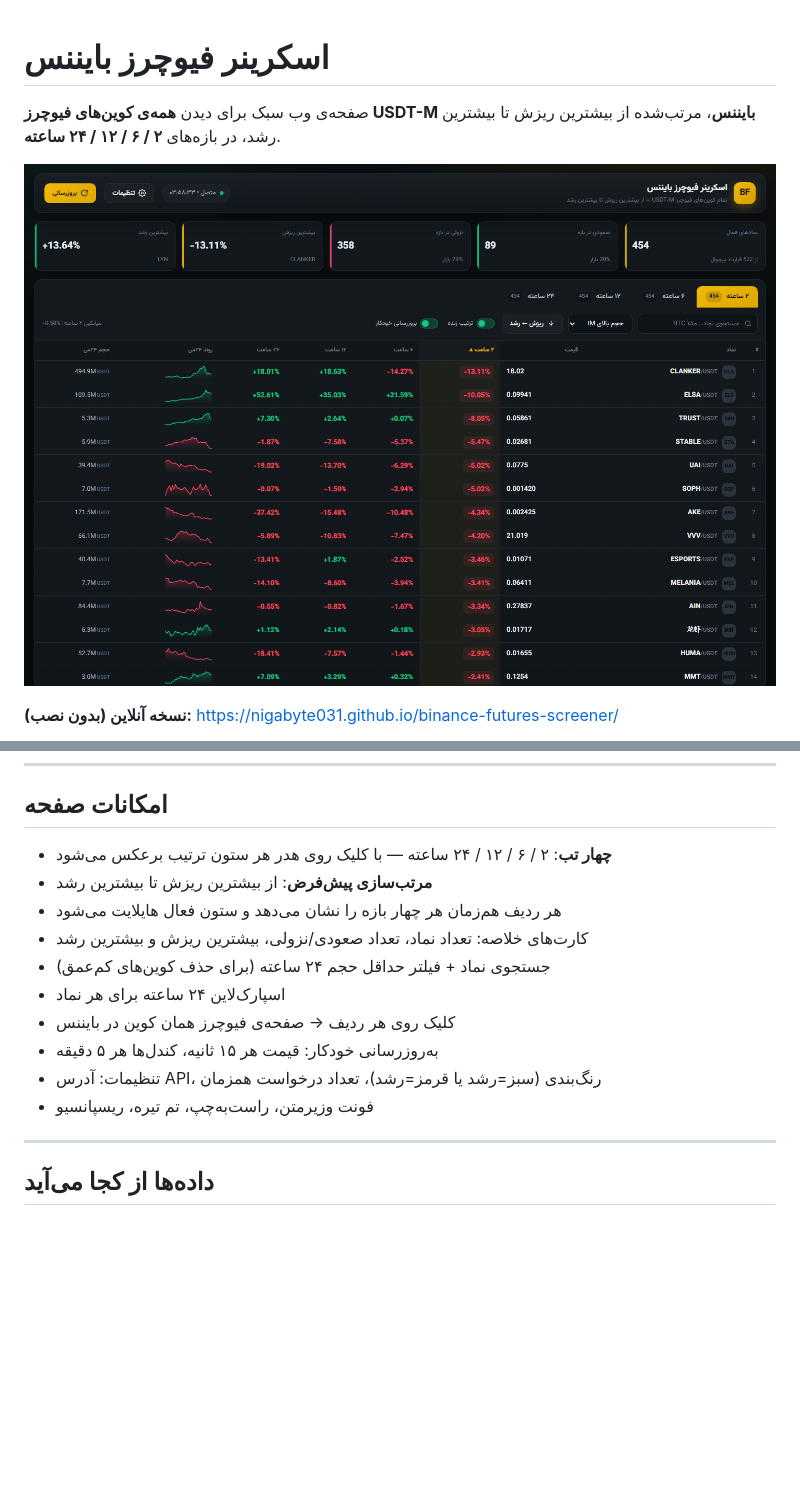
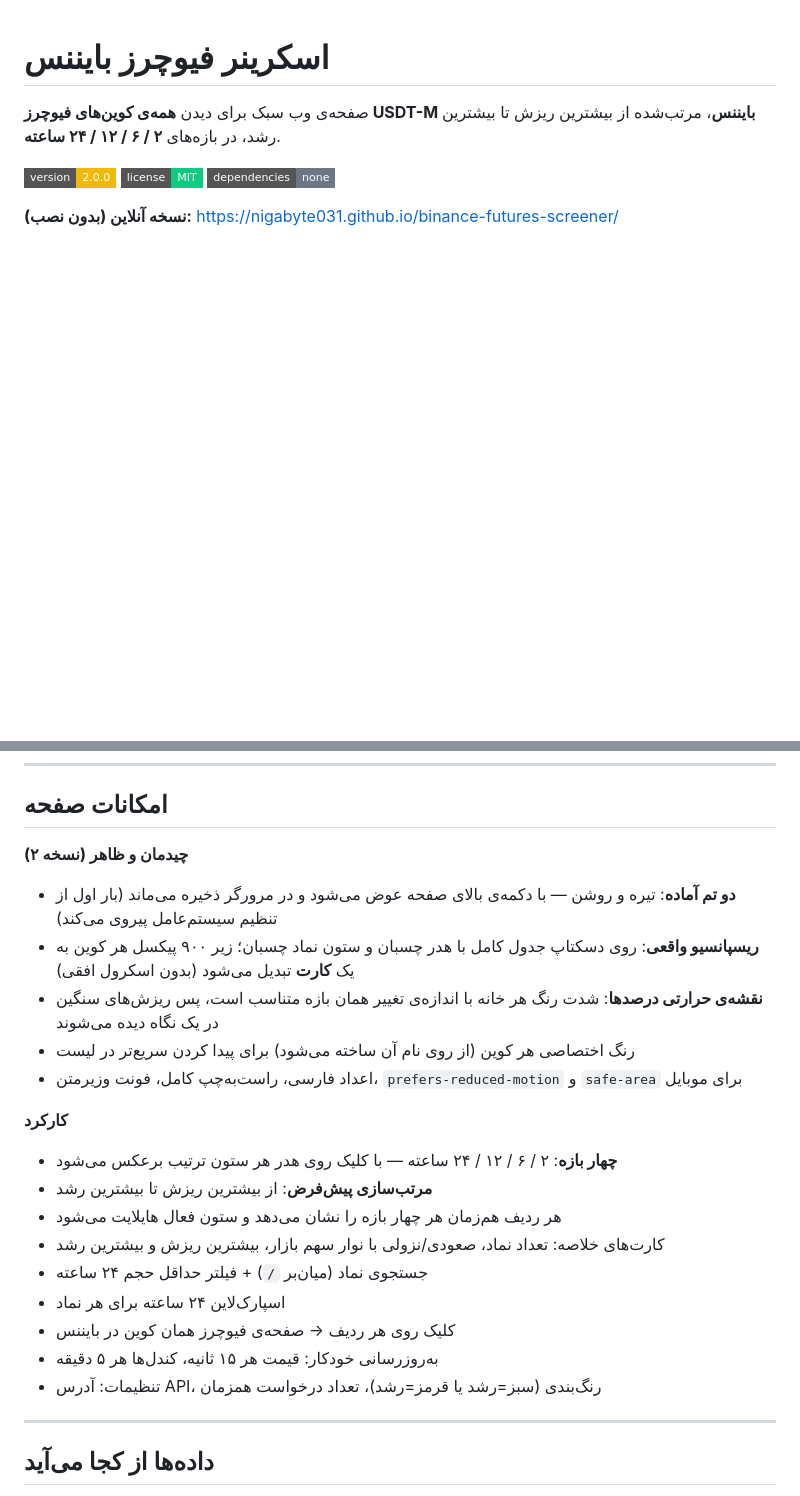
Before and after one commit to NigaByte031/binance-futures-screener, a Markdown page: README.md, 2 parts joined by grey strips. Drawn GitHub-style; pictures changed too: docs/preview.png; badges without logos; blank space fills up the shorter version.

```diff
--- a/README.md
+++ b/README.md
@@ -2,6 +2,8 @@
 
 صفحه‌ی وب سبک برای دیدن **همه‌ی کوین‌های فیوچرز USDT-M بایننس**، مرتب‌شده از بیشترین ریزش تا بیشترین رشد، در بازه‌های **۲ / ۶ / ۱۲ / ۲۴ ساعته**.
 
-![پیش‌نمایش](docs/preview.png)
+![نسخه](https://img.shields.io/badge/version-2.0.0-f0b90b?style=flat-square)
+![لایسنس](https://img.shields.io/badge/license-MIT-0ecb81?style=flat-square)
+![بدون وابستگی](https://img.shields.io/badge/dependencies-none-6b7785?style=flat-square)
 
 **نسخه آنلاین (بدون نصب):** https://nigabyte031.github.io/binance-futures-screener/
@@ -92,16 +100,25 @@ python3 server.py --port 8080
 
 ## امکانات صفحه
 
-- **چهار تب**: ۲ / ۶ / ۱۲ / ۲۴ ساعته — با کلیک روی هدر هر ستون ترتیب برعکس می‌شود
+**چیدمان و ظاهر (نسخه ۲)**
+
+- **دو تم آماده**: تیره و روشن — با دکمه‌ی بالای صفحه عوض می‌شود و در مرورگر ذخیره می‌ماند (بار اول از تنظیم سیستم‌عامل پیروی می‌کند)
+- **ریسپانسیو واقعی**: روی دسکتاپ جدول کامل با هدر چسبان و ستون نماد چسبان؛ زیر ۹۰۰ پیکسل هر کوین به یک **کارت** تبدیل می‌شود (بدون اسکرول افقی)
+- **نقشه‌ی حرارتی درصدها**: شدت رنگ هر خانه با اندازه‌ی تغییر همان بازه متناسب است، پس ریزش‌های سنگین در یک نگاه دیده می‌شوند
+- رنگ اختصاصی هر کوین (از روی نام آن ساخته می‌شود) برای پیدا کردن سریع‌تر در لیست
+- اعداد فارسی، راست‌به‌چپ کامل، فونت وزیرمتن، `prefers-reduced-motion` و `safe-area` برای موبایل
+
+**کارکرد**
+
+- **چهار بازه**: ۲ / ۶ / ۱۲ / ۲۴ ساعته — با کلیک روی هدر هر ستون ترتیب برعکس می‌شود
 - **مرتب‌سازی پیش‌فرض**: از بیشترین ریزش تا بیشترین رشد
 - هر ردیف هم‌زمان هر چهار بازه را نشان می‌دهد و ستون فعال هایلایت می‌شود
-- کارت‌های خلاصه: تعداد نماد، تعداد صعودی/نزولی، بیشترین ریزش و بیشترین رشد
-- جستجوی نماد + فیلتر حداقل حجم ۲۴ ساعته (برای حذف کوین‌های کم‌عمق)
+- کارت‌های خلاصه: تعداد نماد، صعودی/نزولی با نوار سهم بازار، بیشترین ریزش و بیشترین رشد
+- جستجوی نماد (میان‌بر `/`) + فیلتر حداقل حجم ۲۴ ساعته
 - اسپارک‌لاین ۲۴ ساعته برای هر نماد
 - کلیک روی هر ردیف → صفحه‌ی فیوچرز همان کوین در بایننس
 - به‌روزرسانی خودکار: قیمت هر ۱۵ ثانیه، کندل‌ها هر ۵ دقیقه
 - تنظیمات: آدرس API، رنگ‌بندی (سبز=رشد یا قرمز=رشد)، تعداد درخواست همزمان
-- فونت وزیرمتن، راست‌به‌چپ، تم تیره، ریسپانسیو
 
 ---
 
```
Also changed, not shown: other parts of README.md (+24 -4 lines), CHANGELOG.md (added, +45 -0 lines), docs/preview-light.png (added), 1 other file.
